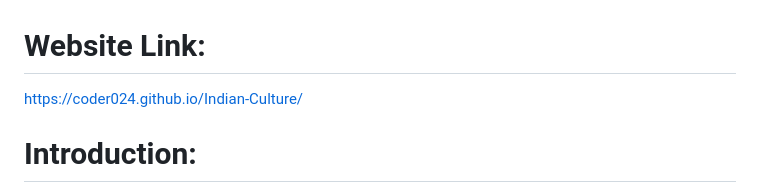
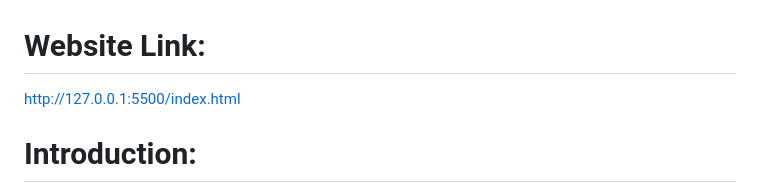
Before and after one commit to Rohitdhakad1/India-Cultural-Heritage, a Markdown page: README.md, the part around the change. GitHub-like rendering.

```diff
--- a/README.md
+++ b/README.md
@@ -1,5 +1,5 @@
 # Website Link:
-https://coder024.github.io/Indian-Culture/
+http://127.0.0.1:5500/index.html
 
 # Introduction:
 
```
